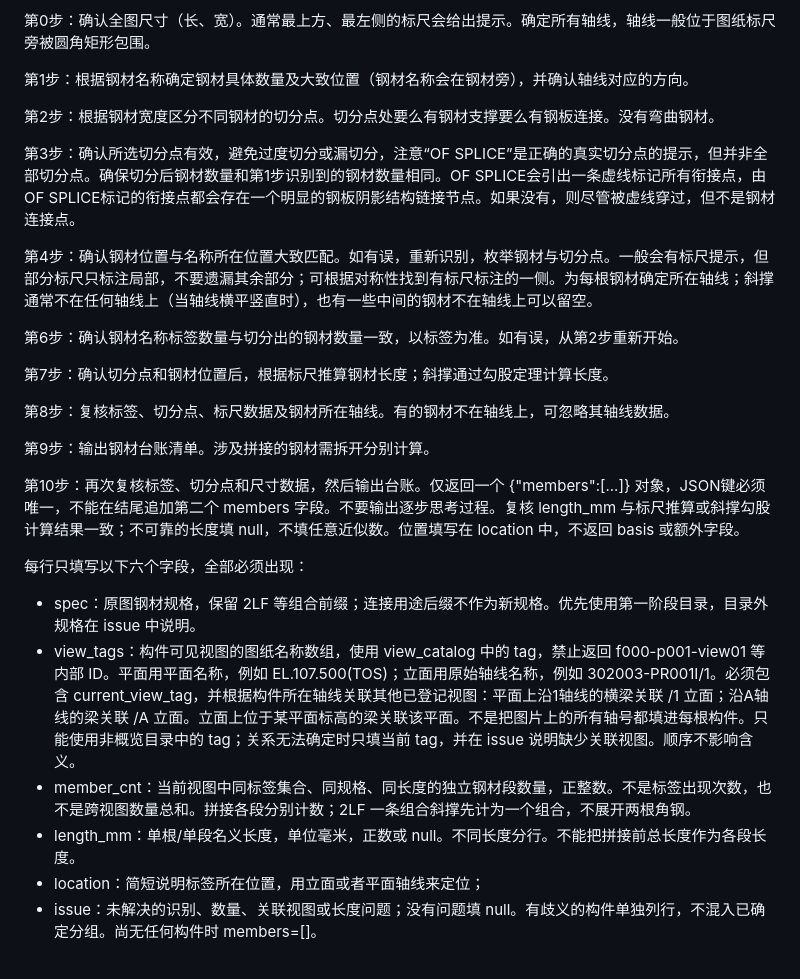
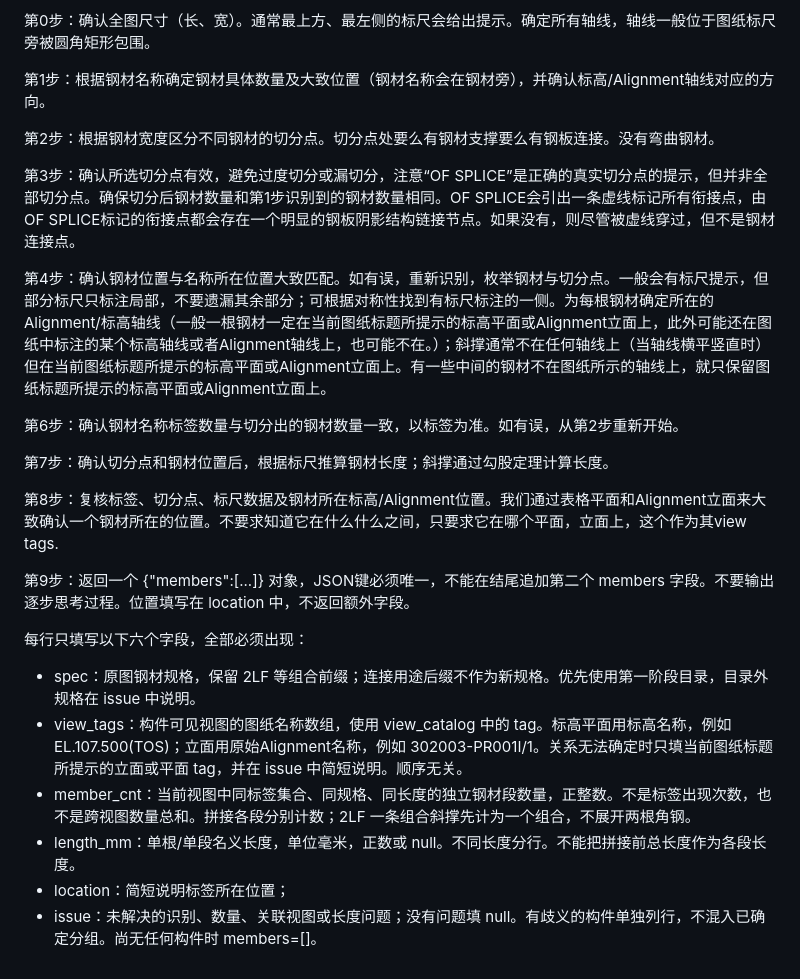
Before and after one commit to EveLappland/SteelStructueCount, a Markdown page: app/prompts/stage_two_members.md, the part around the change. GitHub-like rendering.

Commit message:
Prompt Revise

```diff
--- a/app/prompts/stage_two_members.md
+++ b/app/prompts/stage_two_members.md
@@ -3,28 +3,26 @@
 
 第0步：确认全图尺寸（长、宽）。通常最上方、最左侧的标尺会给出提示。确定所有轴线，轴线一般位于图纸标尺旁被圆角矩形包围。
 
-第1步：根据钢材名称确定钢材具体数量及大致位置（钢材名称会在钢材旁），并确认轴线对应的方向。
+第1步：根据钢材名称确定钢材具体数量及大致位置（钢材名称会在钢材旁），并确认标高/Alignment轴线对应的方向。
 
 第2步：根据钢材宽度区分不同钢材的切分点。切分点处要么有钢材支撑要么有钢板连接。没有弯曲钢材。
 
 第3步：确认所选切分点有效，避免过度切分或漏切分，注意“OF SPLICE”是正确的真实切分点的提示，但并非全部切分点。确保切分后钢材数量和第1步识别到的钢材数量相同。OF SPLICE会引出一条虚线标记所有衔接点，由OF SPLICE标记的衔接点都会存在一个明显的钢板阴影结构链接节点。如果没有，则尽管被虚线穿过，但不是钢材连接点。
 
-第4步：确认钢材位置与名称所在位置大致匹配。如有误，重新识别，枚举钢材与切分点。一般会有标尺提示，但部分标尺只标注局部，不要遗漏其余部分；可根据对称性找到有标尺标注的一侧。为每根钢材确定所在轴线；斜撑通常不在任何轴线上（当轴线横平竖直时），也有一些中间的钢材不在轴线上可以留空。
+第4步：确认钢材位置与名称所在位置大致匹配。如有误，重新识别，枚举钢材与切分点。一般会有标尺提示，但部分标尺只标注局部，不要遗漏其余部分；可根据对称性找到有标尺标注的一侧。为每根钢材确定所在的Alignment/标高轴线（一般一根钢材一定在当前图纸标题所提示的标高平面或Alignment立面上，此外可能还在图纸中标注的某个标高轴线或者Alignment轴线上，也可能不在。）；斜撑通常不在任何轴线上（当轴线横平竖直时）但在当前图纸标题所提示的标高平面或Alignment立面上。有一些中间的钢材不在图纸所示的轴线上，就只保留图纸标题所提示的标高平面或Alignment立面上。
 
 第6步：确认钢材名称标签数量与切分出的钢材数量一致，以标签为准。如有误，从第2步重新开始。
 
 第7步：确认切分点和钢材位置后，根据标尺推算钢材长度；斜撑通过勾股定理计算长度。
 
-第8步：复核标签、切分点、标尺数据及钢材所在轴线。有的钢材不在轴线上，可忽略其轴线数据。
+第8步：复核标签、切分点、标尺数据及钢材所在标高/Alignment位置。我们通过表格平面和Alignment立面来大致确认一个钢材所在的位置。不要求知道它在什么什么之间，只要求它在哪个平面，立面上，这个作为其view tags.
 
-第9步：输出钢材台账清单。涉及拼接的钢材需拆开分别计算。
-
-第10步：再次复核标签、切分点和尺寸数据，然后输出台账。仅返回一个 {"members":[...]} 对象，JSON键必须唯一，不能在结尾追加第二个 members 字段。不要输出逐步思考过程。复核 length_mm 与标尺推算或斜撑勾股计算结果一致；不可靠的长度填 null，不填任意近似数。位置填写在 location 中，不返回 basis 或额外字段。
+第9步：返回一个 {"members":[...]} 对象，JSON键必须唯一，不能在结尾追加第二个 members 字段。不要输出逐步思考过程。位置填写在 location 中，不返回额外字段。
 
 每行只填写以下六个字段，全部必须出现：
 - spec：原图钢材规格，保留 2LF 等组合前缀；连接用途后缀不作为新规格。优先使用第一阶段目录，目录外规格在 issue 中说明。
-- view_tags：构件可见视图的图纸名称数组，使用 view_catalog 中的 tag，禁止返回 f000-p001-view01 等内部 ID。平面用平面名称，例如 EL.107.500(TOS)；立面用原始轴线名称，例如 302003-PR001I/1。必须包含 current_view_tag，并根据构件所在轴线关联其他已登记视图：平面上沿1轴线的横梁关联 /1 立面；沿A轴线的梁关联 /A 立面。立面上位于某平面标高的梁关联该平面。不是把图片上的所有轴号都填进每根构件。只能使用非概览目录中的 tag；关系无法确定时只填当前 tag，并在 issue 说明缺少关联视图。顺序不影响含义。
+- view_tags：构件可见视图的图纸名称数组，使用 view_catalog 中的 tag。标高平面用标高名称，例如 EL.107.500(TOS)；立面用原始Alignment名称，例如 302003-PR001I/1。关系无法确定时只填当前图纸标题所提示的立面或平面 tag，并在 issue 中简短说明。顺序无关。
 - member_cnt：当前视图中同标签集合、同规格、同长度的独立钢材段数量，正整数。不是标签出现次数，也不是跨视图数量总和。拼接各段分别计数；2LF 一条组合斜撑先计为一个组合，不展开两根角钢。
 - length_mm：单根/单段名义长度，单位毫米，正数或 null。不同长度分行。不能把拼接前总长度作为各段长度。
-- location：简短说明标签所在位置，用立面或者平面轴线来定位；
+- location：简短说明标签所在位置；
 - issue：未解决的识别、数量、关联视图或长度问题；没有问题填 null。有歧义的构件单独列行，不混入已确定分组。尚无任何构件时 members=[]。
```
